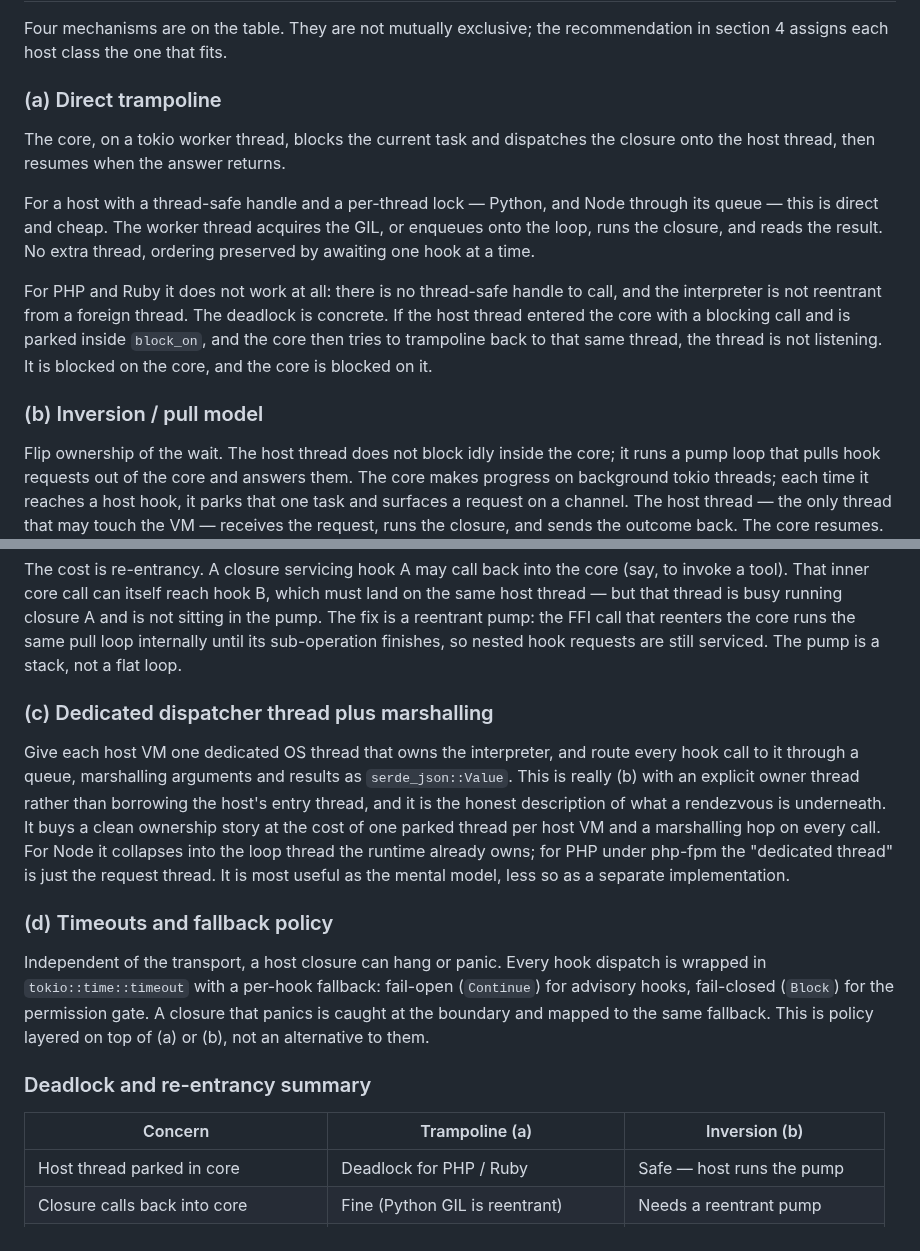
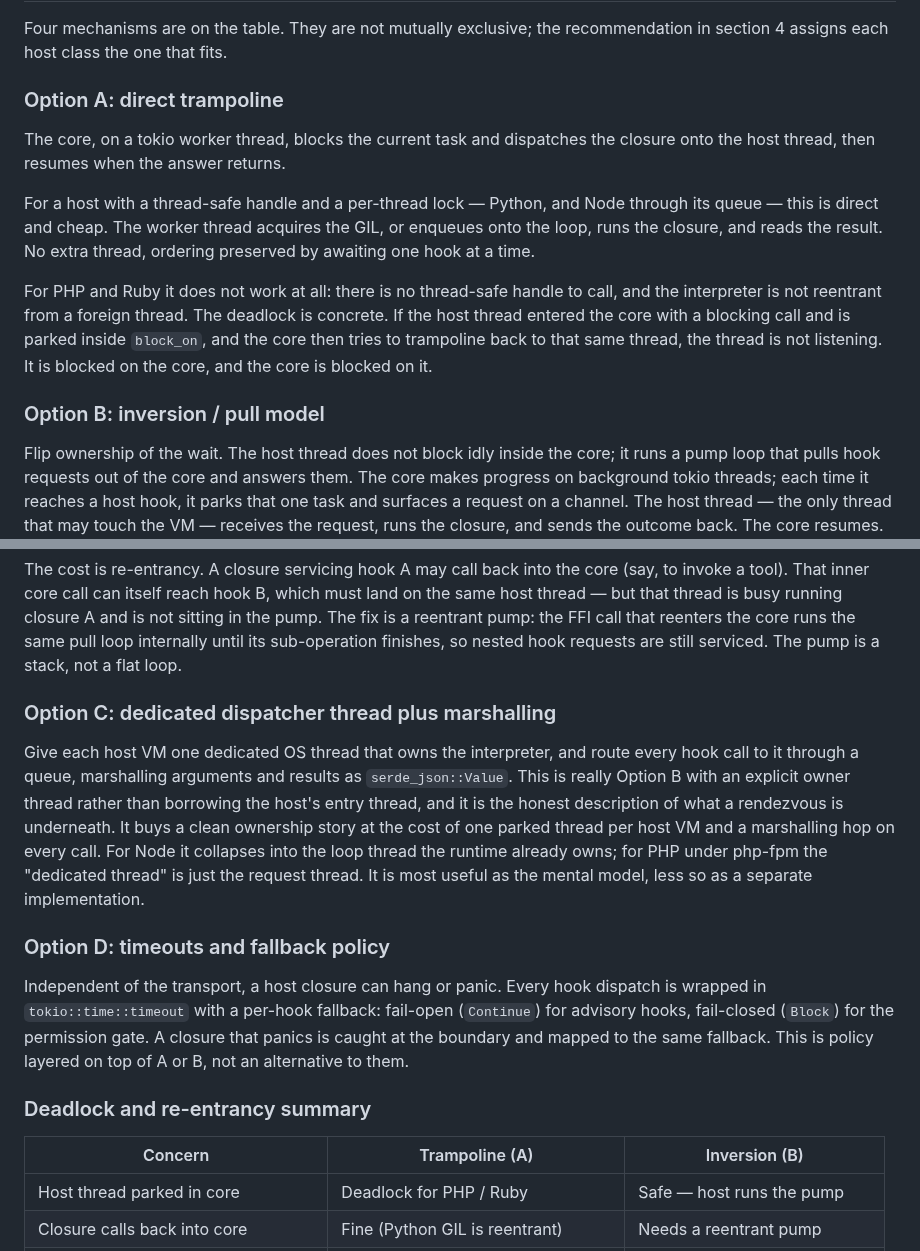
Before and after one commit to zmaril/pidgin, a Markdown page: notes/deep-hooks.md, 2 parts joined by grey strips. Rendered like a GitHub page.

Commit message:
docs: clear vale alerts in deep-hooks note
Relabel section 3 options from (a)-(d) to Option A-D so proselint.Typography
no longer reads the literal (c) label as a copyright-symbol candidate.

Co-Authored-By: Claude Opus 4.8 (1M context) <noreply@anthropic.com>
Claude-Session: https://claude.ai/code/session_01SEMdmk6CiLgrMhepnioC77

```diff
--- a/notes/deep-hooks.md
+++ b/notes/deep-hooks.md
@@ -119,7 +119,7 @@ just one the core owns rather than one the host owns.
 Four mechanisms are on the table. They are not mutually exclusive; the
 recommendation in section 4 assigns each host class the one that fits.
 
-### (a) Direct trampoline
+### Option A: direct trampoline
 
 The core, on a tokio worker thread, blocks the current task and dispatches
 the closure onto the host thread, then resumes when the answer returns.
@@ -137,7 +137,7 @@ call and is parked inside `block_on`, and the core then tries to trampoline
 back to that same thread, the thread is not listening. It is blocked on the
 core, and the core is blocked on it.
 
-### (b) Inversion / pull model
+### Option B: inversion / pull model
 
 Flip ownership of the wait. The host thread does not block idly inside the
 core; it runs a pump loop that pulls hook requests out of the core and
@@ -160,11 +160,11 @@ FFI call that reenters the core runs the same pull loop internally until
 its sub-operation finishes, so nested hook requests are still serviced. The
 pump is a stack, not a flat loop.
 
-### (c) Dedicated dispatcher thread plus marshalling
+### Option C: dedicated dispatcher thread plus marshalling
 
 Give each host VM one dedicated OS thread that owns the interpreter, and
 route every hook call to it through a queue, marshalling arguments and
-results as `serde_json::Value`. This is really (b) with an explicit owner
+results as `serde_json::Value`. This is really Option B with an explicit owner
 thread rather than borrowing the host's entry thread, and it is the honest
 description of what a rendezvous is underneath. It buys a clean ownership
 story at the cost of one parked thread per host VM and a marshalling hop on
@@ -173,18 +173,18 @@ owns; for PHP under php-fpm the "dedicated thread" is just the request
 thread. It is most useful as the mental model, less so as a separate
 implementation.
 
-### (d) Timeouts and fallback policy
+### Option D: timeouts and fallback policy
 
 Independent of the transport, a host closure can hang or panic. Every hook
 dispatch is wrapped in `tokio::time::timeout` with a per-hook fallback:
 fail-open (`Continue`) for advisory hooks, fail-closed (`Block`) for the
 permission gate. A closure that panics is caught at the boundary and mapped
-to the same fallback. This is policy layered on top of (a) or (b), not an
+to the same fallback. This is policy layered on top of A or B, not an
 alternative to them.
 
 ### Deadlock and re-entrancy summary
 
-| Concern | Trampoline (a) | Inversion (b) |
+| Concern | Trampoline (A) | Inversion (B) |
 |---|---|---|
 | Host thread parked in core | Deadlock for PHP / Ruby | Safe — host runs the pump |
 | Closure calls back into core | Fine (Python GIL is reentrant) | Needs a reentrant pump |
```
